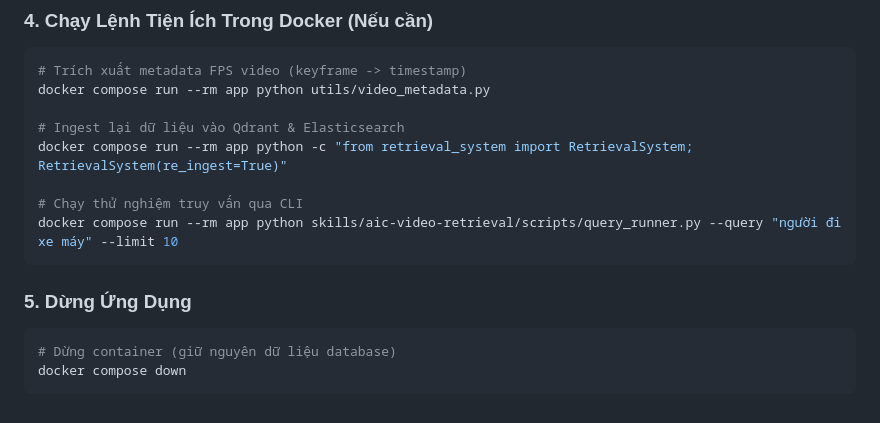
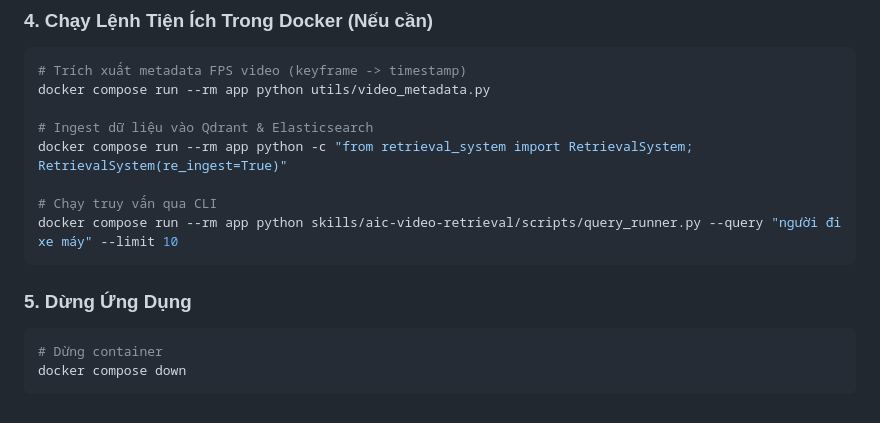
Before and after one commit to NT-Loi/TK22-LQDBD-AIC2026, a Markdown page: README.md, the part around the change. Drawn GitHub-style.

````diff
--- a/README.md
+++ b/README.md
@@ -116,15 +116,15 @@ Mở trình duyệt truy cập giao diện tại:
 # Trích xuất metadata FPS video (keyframe -> timestamp)
 docker compose run --rm app python utils/video_metadata.py
 
-# Ingest lại dữ liệu vào Qdrant & Elasticsearch
+# Ingest dữ liệu vào Qdrant & Elasticsearch
 docker compose run --rm app python -c "from retrieval_system import RetrievalSystem; RetrievalSystem(re_ingest=True)"
 
-# Chạy thử nghiệm truy vấn qua CLI
+# Chạy truy vấn qua CLI
 docker compose run --rm app python skills/aic-video-retrieval/scripts/query_runner.py --query "người đi xe máy" --limit 10
 ```
 
 ### 5. Dừng Ứng Dụng
 ```bash
-# Dừng container (giữ nguyên dữ liệu database)
+# Dừng container
 docker compose down
 ```
````
